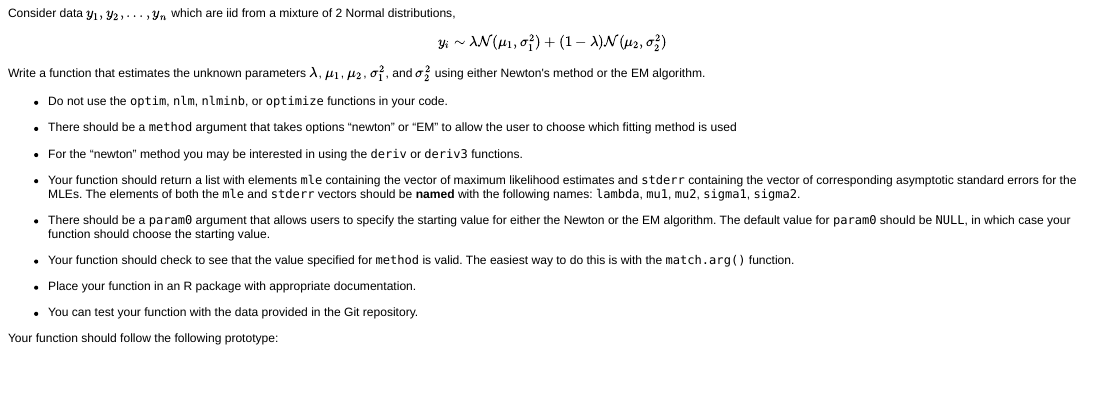
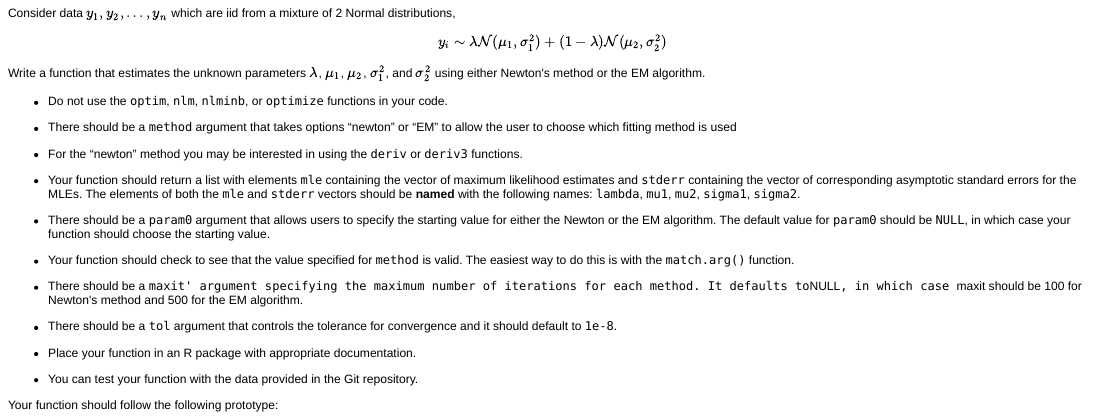
Before and after one commit to rdpeng/Biostat778_HW2, an R Markdown document (index.Rmd): the page in a window 1100 px wide, from 460 px down. The pictures show the output file index.html that the author committed with the source, opened offline.

Commit message:
Add more arguments

```diff
--- a/index.Rmd
+++ b/index.Rmd
@@ -76,6 +76,14 @@ method or the EM algorithm.
   `method` is valid. The easiest way to do this is with the
   `match.arg()` function.
 
+* There should be a `maxit' argument specifying the maximum number of
+  iterations for each method. It defaults to `NULL`, in which case
+  `maxit` should be 100 for Newton's method and 500 for the EM
+  algorithm.
+
+* There should be a `tol` argument that controls the tolerance for
+  convergence and it should default to `1e-8`.
+
 * Place your function in an R package with appropriate documentation.
 
 * You can test your function with the data provided in the Git repository.
```
Also changed, not shown: index.html.
